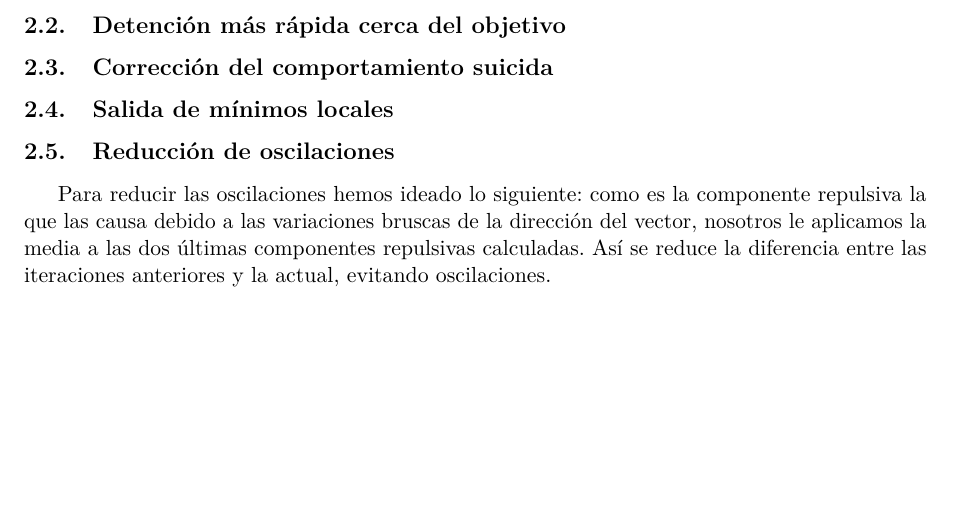
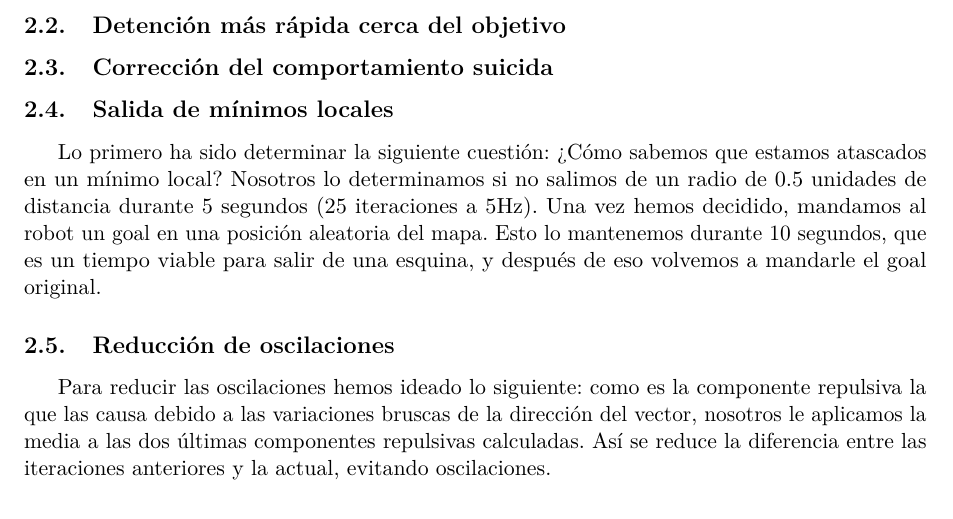
Before and after one commit to 29antonioac/ROS-project, a LaTeX document (Memorias/M1.tex): part of page 4 of 4, cut so that both start at the same text. Compiled offline with pdfLaTeX.

Commit message:
Mínimos locales

```diff
--- a/Memorias/M1.tex
+++ b/Memorias/M1.tex
@@ -21,6 +21,7 @@
   \subsection{Corrección del comportamiento suicida}
 
   \subsection{Salida de mínimos locales}
+    Lo primero ha sido determinar la siguiente cuestión: ¿Cómo sabemos que estamos atascados en un mínimo local? Nosotros lo determinamos si no salimos de un radio de 0.5 unidades de distancia durante 5 segundos (25 iteraciones a 5Hz). Una vez hemos decidido, mandamos al robot un goal en una posición aleatoria del mapa. Esto lo mantenemos durante 10 segundos, que es un tiempo viable para salir de una esquina, y después de eso volvemos a mandarle el goal original.
 
   \subsection{Reducción de oscilaciones}
     Para reducir las oscilaciones hemos ideado lo siguiente: como es la componente repulsiva la que las causa debido a las variaciones bruscas de la dirección del vector, nosotros le aplicamos la media a las dos últimas componentes repulsivas calculadas. Así se reduce la diferencia entre las iteraciones anteriores y la actual, evitando oscilaciones.
```
